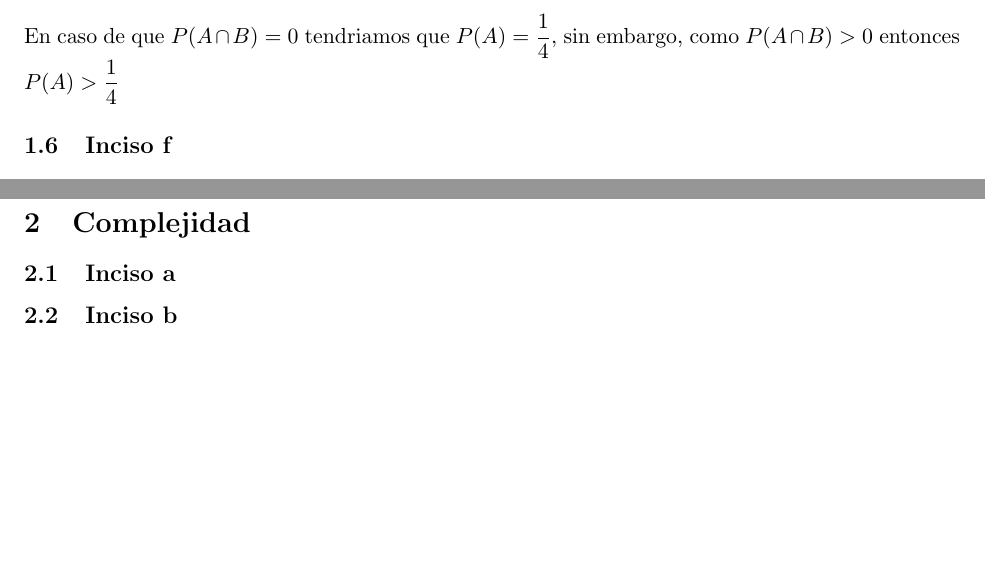
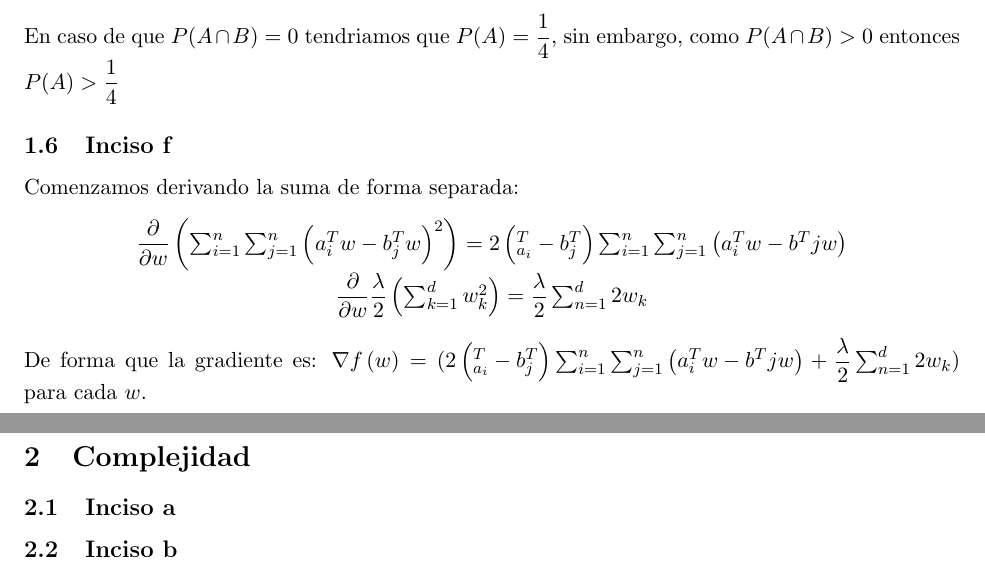
Before and after one commit to miguelsn/inteligencia-artificial, a LaTeX problem sheet (tarea0/tarea0.tex): two parts of pages 3 and 4 of 4, joined at a grey line, cut so that both start at the same text, the shorter picture padded with empty space. Compiled offline with pdfLaTeX.

Commit message:
agregar 1.f

```diff
--- a/tarea0/tarea0.tex
+++ b/tarea0/tarea0.tex
@@ -91,7 +91,14 @@ $P\left( A\right) =\dfrac{P\left( A\cap B\right) +\dfrac{1}{2}}{2}$
 \end{center}
 En caso de que $P(A\cap B) = 0$ tendriamos que $P(A) = \dfrac{1}{4}$, sin embargo, como $P(A\cap B) > 0$ entonces $P(A) > \dfrac{1}{4}$
 \subsection{Inciso f}
-
+Comenzamos derivando la suma de forma separada:
+\begin{center}
+$\dfrac{\partial }{\partial w}\left( \sum ^{n}_{i=1}\sum ^{n}_{j=1}\left( a_{i}^{T}w-b_{j}^{T}w \right) ^{2}\right)=2\left( _{a_{i}}^{T}-b_{j}^{T}\right) \sum ^{n}_{i=1}\sum ^{n}_{j=1}\left( a_{i}^{T}w-b^{T}jw\right)$\\
+$\dfrac{\partial }{\partial w}\dfrac{\lambda }{2}\left( \sum ^{d}_{k=1}w_{k}^{2}\right) =\dfrac{\lambda }{2}\sum ^{d}_{n=1}2w_{k}$
+\end{center}
+De forma que la gradiente es:
+$\nabla f\left( w\right)=(2\left( _{a_{i}}^{T}-b_{j}^{T}\right) \sum ^{n}_{i=1}\sum ^{n}_{j=1}\left( a_{i}^{T}w-b^{T}jw\right)+\dfrac{\lambda }{2}\sum ^{d}_{n=1}2w_{k})$
+para cada $w$.
 \pagebreak
 \section{Complejidad}
 \subsection{Inciso a}
```
